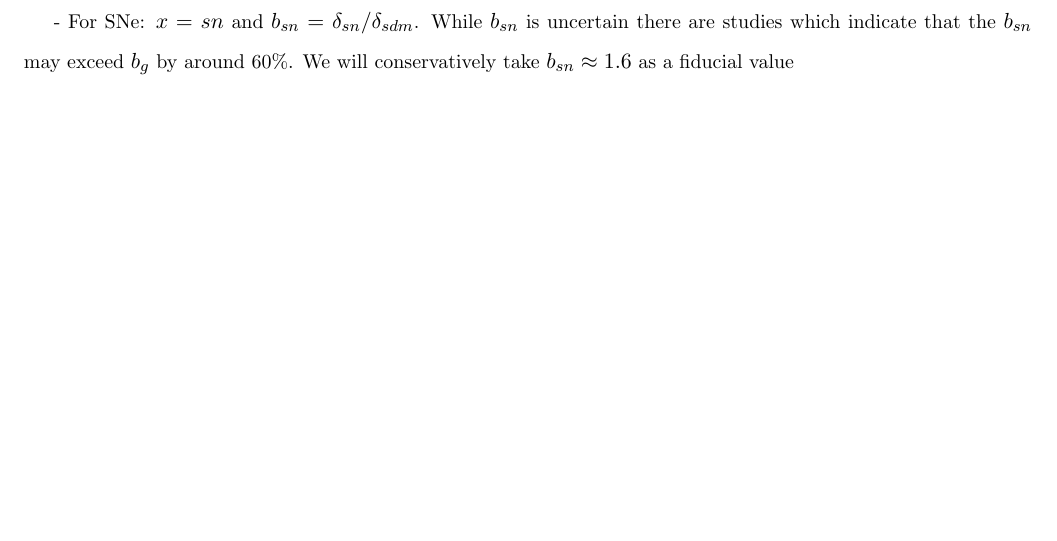
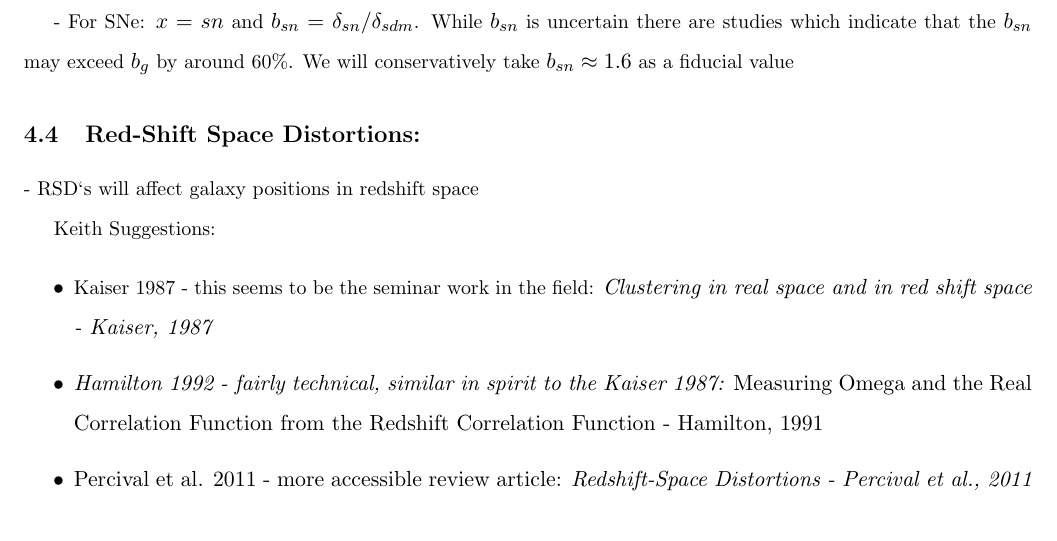
Before and after one commit to MTabbutt/Cosmology, a LaTeX document (SNe CrossCorrelations/Mukherjee_2018_Explanation/Mukherjee_2018_Theory_Explanation.tex): part of page 3 of 3 before the commit and part of page 3 of 4 after it, cut so that both start at the same text. Compiled offline with pdfLaTeX.

Commit message:
Mukherjee outline updates

```diff
--- a/SNe CrossCorrelations/Mukherjee_2018_Explanation/Mukherjee_2018_Theory_Explanation.tex
+++ b/SNe CrossCorrelations/Mukherjee_2018_Explanation/Mukherjee_2018_Theory_Explanation.tex
@@ -130,10 +130,24 @@ At a seperation, $r$, between two tracers ($x$ and $y$) of the density fluctuati
 
 - For SNe: $x = sn$ and $b_{sn} = \delta_{sn}/ \delta_{sdm}$. While $b_{sn}$ is uncertain there are studies which indicate that the $b_{sn}$ may exceed $b_{g}$ by around 60\%. We will conservatively take $b_{sn} \approx 1.6$ as a fiducial value
 
+% % % % % % % % % %
+\subsection{Red-Shift Space Distortions:}
 
+- RSD`s will affect galaxy positions in redshift space
 
+Keith Suggestions:
 
+\begin{itemize}
+  \item Kaiser 1987 - this seems to be the seminar work in the field: \em{Clustering in real space and in red shift space - Kaiser, 1987}
 
+  \item Hamilton 1992 - fairly technical, similar in spirit to the Kaiser 1987: \em{Measuring Omega and the Real Correlation Function from the Redshift Correlation Function - Hamilton, 1991}
+
+  \item Percival et al. 2011 - more accessible review article: \em{Redshift-Space Distortions - Percival et al., 2011}
+
+\end{itemize}
+
+% % % % % % % % % %
+\subsection{Isotropic Two-Point Correlation Function:}
 
 
 
```
Also changed, not shown: SNe CrossCorrelations/Mukherjee_2018_Explanation/Mukherjee_2018_Theory_Explanation.pdf, 3 other files.
